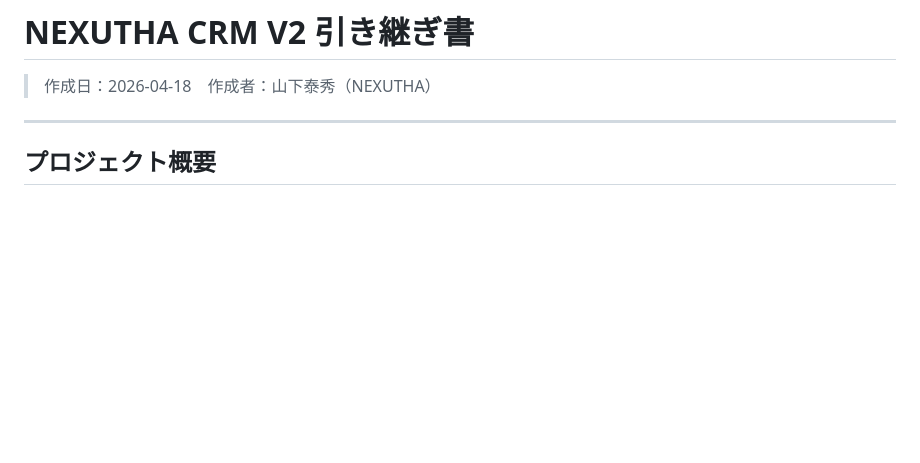
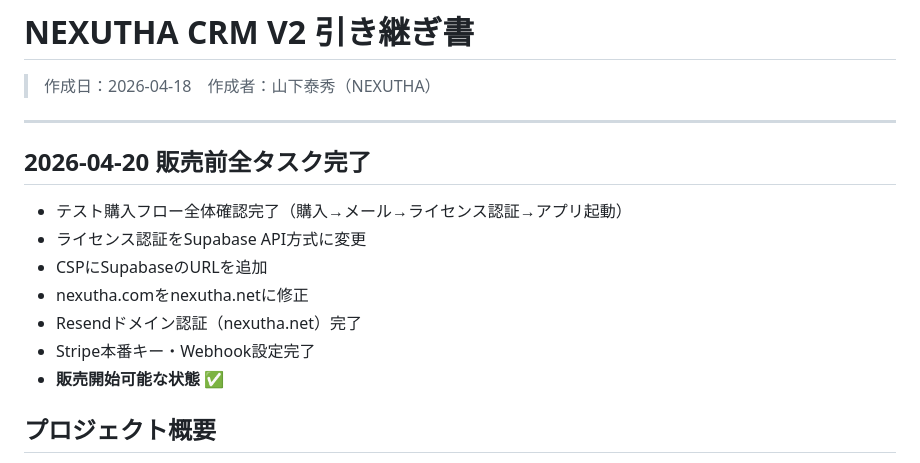
Before and after one commit to NEXUTHA/nexutha-crm-v2-electron, a Markdown page: CLAUDE_HANDOVER.md, the part around the change. Drawn GitHub-style; blank space fills up the shorter version.

Commit message:
docs: 販売前全タスク完了記録

```diff
--- a/CLAUDE_HANDOVER.md
+++ b/CLAUDE_HANDOVER.md
@@ -2,6 +2,16 @@
 > 作成日：2026-04-18　作成者：山下泰秀（NEXUTHA）
 
 ---
+
+## 2026-04-20 販売前全タスク完了
+
+- テスト購入フロー全体確認完了（購入→メール→ライセンス認証→アプリ起動）
+- ライセンス認証をSupabase API方式に変更
+- CSPにSupabaseのURLを追加
+- nexutha.comをnexutha.netに修正
+- Resendドメイン認証（nexutha.net）完了
+- Stripe本番キー・Webhook設定完了
+- **販売開始可能な状態 ✅**
 
 ## プロジェクト概要
 
```
